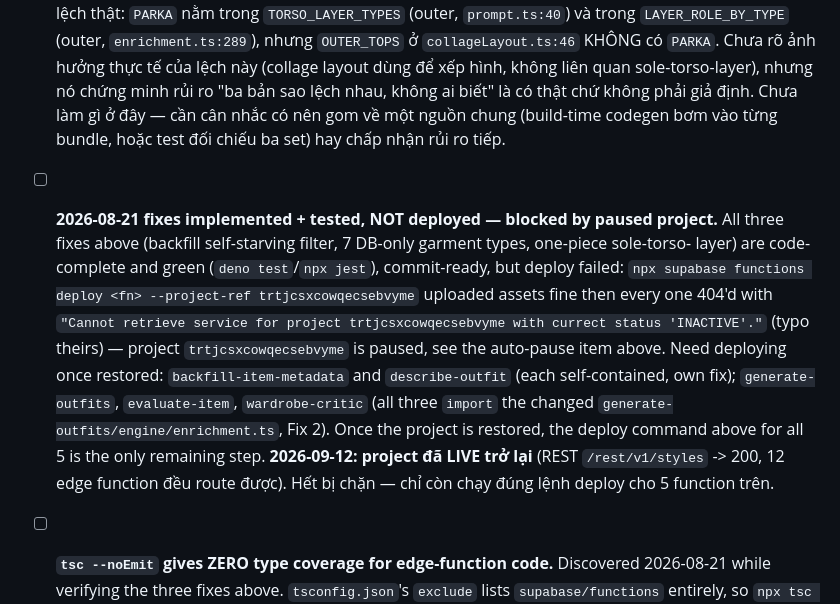
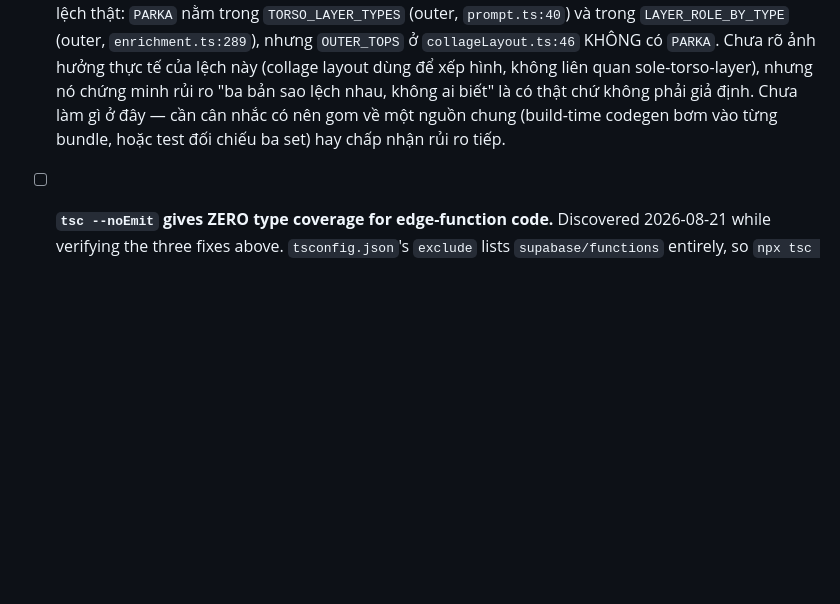
Before and after one commit to kioh-studio/true-clothes, a Markdown page: backlog.md, the part around the change. Drawn GitHub-style; blank space fills up the shorter version.

Commit message:
chore(backlog): close the undeployed-edge-function item
All five functions (backfill-item-metadata, describe-outfit, generate-outfits,
evaluate-item, wardrobe-critic) deployed to trtjcsxcowqecsebvyme now that the
project is ACTIVE_HEALTHY again. Gate before deploy: deno test 430/430.

Verified after deploy: no auth header still gets the gateway's
UNAUTHORIZED_NO_AUTH_HEADER, and an anon key reaches the function body, which
returns its own {"error":"Unauthorized"} — so verify_jwt stayed ON for all
five.

Co-Authored-By: Claude Opus 5 (1M context) <noreply@anthropic.com>
Claude-Session: https://claude.ai/code/session_017YWav2ztLrvZuYs6zW2sWE

```diff
--- a/backlog.md
+++ b/backlog.md
@@ -1292,19 +1292,6 @@ treo, ghi lại đây theo đúng yêu cầu của lead khi giao task:
   liên quan sole-torso-layer), nhưng nó chứng minh rủi ro "ba bản sao lệch nhau, không ai biết" là
   có thật chứ không phải giả định. Chưa làm gì ở đây — cần cân nhắc có nên gom về một nguồn chung
   (build-time codegen bơm vào từng bundle, hoặc test đối chiếu ba set) hay chấp nhận rủi ro tiếp.
-- [ ] **2026-08-21 fixes implemented + tested, NOT deployed — blocked by paused project.** All
-  three fixes above (backfill self-starving filter, 7 DB-only garment types, one-piece sole-torso-
-  layer) are code-complete and green (`deno test`/`npx jest`), commit-ready, but deploy failed:
-  `npx supabase functions deploy <fn> --project-ref trtjcsxcowqecsebvyme` uploaded assets fine then
-  every one 404'd with `"Cannot retrieve service for project trtjcsxcowqecsebvyme with currect
-  status 'INACTIVE'."` (typo theirs) — project `trtjcsxcowqecsebvyme` is paused, see the
-  auto-pause item above. Need deploying once restored: `backfill-item-metadata` and `describe-outfit` (each
-  self-contained, own fix); `generate-outfits`, `evaluate-item`, `wardrobe-critic` (all three
-  `import` the changed `generate-outfits/engine/enrichment.ts`, Fix 2). Once the project is
-  restored, the deploy command above for all 5 is the only remaining step.
-  **2026-09-12: project đã LIVE trở lại** (REST `/rest/v1/styles` -> 200, 12 edge function đều
-  route được). Hết bị chặn — chỉ còn chạy đúng lệnh deploy cho 5 function trên.
-
 - [ ] **`tsc --noEmit` gives ZERO type coverage for edge-function code.** Discovered 2026-08-21
   while verifying the three fixes above. `tsconfig.json`'s `exclude` lists `supabase/functions`
   entirely, so `npx tsc --noEmit` never touches any edge function — "tsc clean" reported as
```
